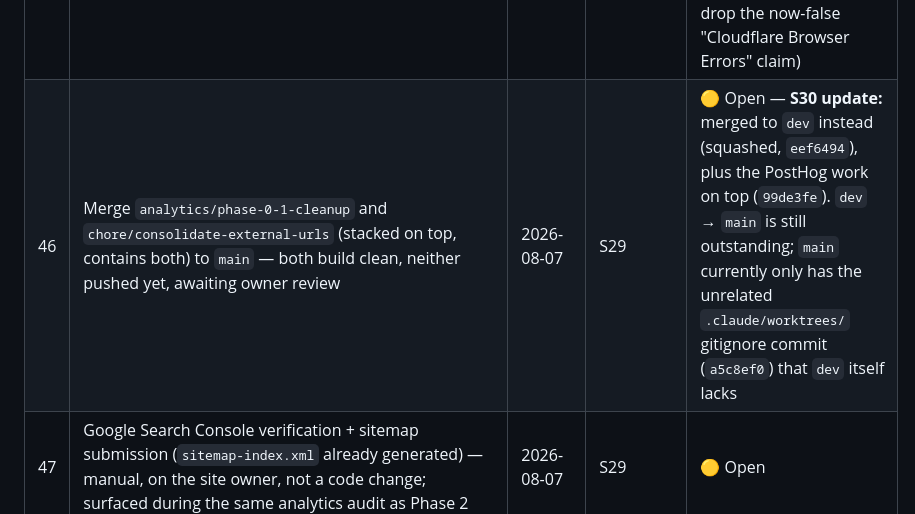
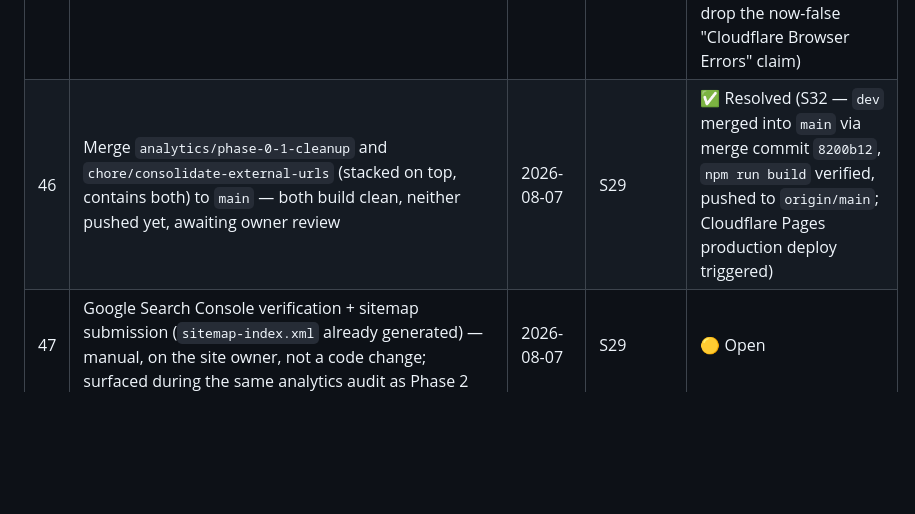
Before and after one commit to raro123/fund-investigator, a Markdown page: docs/project_log.md, the part around one of its changes. Drawn GitHub-style; blank space fills up the shorter version.

```diff
--- a/docs/project_log.md
+++ b/docs/project_log.md
@@ -73,6 +73,6 @@ paid research.
 | 42 | A Cloudflare Pages build log for a `dev`-branch preview deploy (commit `929e072`) read `Found Functions directory at /functions. Uploading.` — apparently contradicting #39's resolution that `functions/api/subscribe.ts` was deleted. The current repo checkout has no `functions/` directory, so this is most likely a stale preview build predating that deletion reaching `dev`, not a regression. Confirm whether `dev` has merged past the deletion commit, and whether a fresh Production or Preview build still uploads a Functions directory | 2026-08-03 | S26 | 🟡 Open |
 | 44 | **Analytics Phase 2 — extend PostHog to the Astro site.** The owner already runs PostHog (free tier) for Deepdive analytics — supersedes the earlier self-hosted-Umami-on-Railway plan, which would have been pure ops overhead for a weaker result. Add `posthog-js` to `Layout.astro` using the same PostHog project, and configure cross-subdomain tracking (`fundinvestigator.com` ↔ `deepdive.fundinvestigator.com` share a top-level domain) so a single user journey — homepage → CTA click → Deepdive usage — is visible as one funnel instead of two disconnected tools | 2026-08-07 | S29 | ✅ Resolved (S30 — `posthog-js` initialized in `Layout.astro`, `cross_subdomain_cookie: true` set, merged to `dev`. Confirmed via the PostHog MCP that project 281630 "Default project" is the real, already-live Deepdive project — its known event names `investigation started`/`analysis viewed`/`analysis failed` are present in the schema) |
 | 45 | **Analytics Phase 2 — wire up event tracking once PostHog is live on the Astro site**: custom events for the 6 Deepdive CTA placements (`src/lib/deepdive.ts`) and Substack subscribe clicks (closes #9/#11); update `privacy.astro` to disclose PostHog/cookie use — owner has confirmed comfortable with cookies here, so this is a documentation update, not an open question | 2026-08-07 | S29 | ✅ Resolved (S30 — decided to rely on PostHog's default autocapture rather than hand-written per-CTA events, since every Deepdive/Substack link already carries a distinguishing `utm_content`; `privacy.astro` updated to disclose PostHog/cookies and drop the now-false "Cloudflare Browser Errors" claim) |
-| 46 | Merge `analytics/phase-0-1-cleanup` and `chore/consolidate-external-urls` (stacked on top, contains both) to `main` — both build clean, neither pushed yet, awaiting owner review | 2026-08-07 | S29 | 🟡 Open — **S30 update:** merged to `dev` instead (squashed, `eef6494`), plus the PostHog work on top (`99de3fe`). `dev` → `main` is still outstanding; `main` currently only has the unrelated `.claude/worktrees/` gitignore commit (`a5c8ef0`) that `dev` itself lacks |
+| 46 | Merge `analytics/phase-0-1-cleanup` and `chore/consolidate-external-urls` (stacked on top, contains both) to `main` — both build clean, neither pushed yet, awaiting owner review | 2026-08-07 | S29 | ✅ Resolved (S32 — `dev` merged into `main` via merge commit `8200b12`, `npm run build` verified, pushed to `origin/main`; Cloudflare Pages production deploy triggered) |
 | 47 | Google Search Console verification + sitemap submission (`sitemap-index.xml` already generated) — manual, on the site owner, not a code change; surfaced during the same analytics audit as Phase 2 | 2026-08-07 | S29 | 🟡 Open |
 | 48 | **Set `PUBLIC_POSTHOG_KEY` and `PUBLIC_POSTHOG_HOST` in Cloudflare Pages** (both Production and Preview — see #37's history for why Preview can't be skipped). Confirmed live values via the PostHog MCP: key `phc_GdzruWcONrR6RtVMLf0ddtKd7GWEdfrWSdTPNs90mvn`, host `https://us.i.posthog.com` (US Cloud region — matches Deepdive's own `.env.example` default). Manual, on the site owner; the actual Cloudflare API write was intentionally not automated (blocked by the harness's own permission classifier as a live production-secret mutation, and the owner chose the manual-values-handoff option over an in-session automated write) | 2026-08-07 | S30 | ✅ Resolved (S30 — owner set both variables in Cloudflare Pages directly) |
```
Also changed, not shown: other parts of docs/project_log.md (+1 -1 lines).
